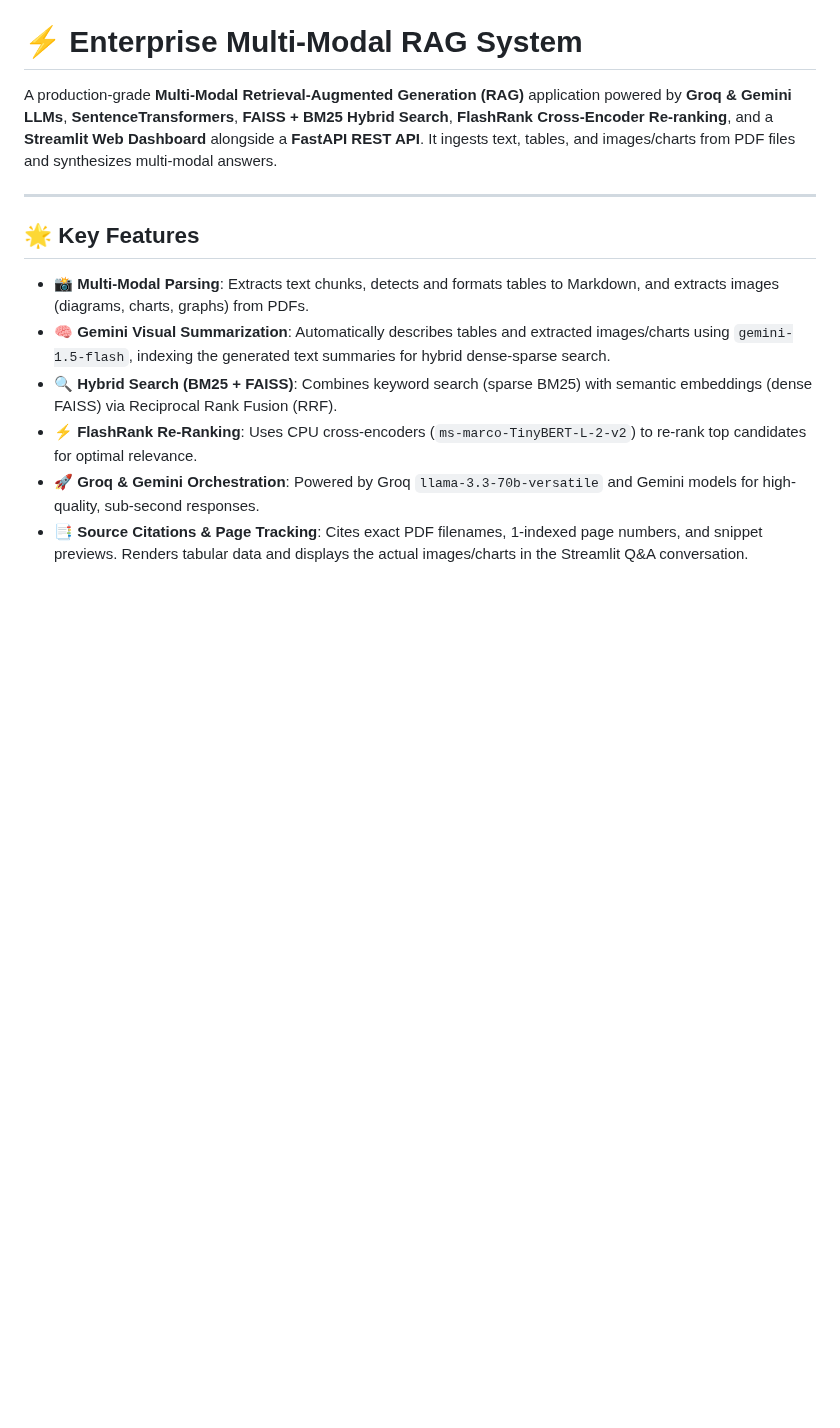
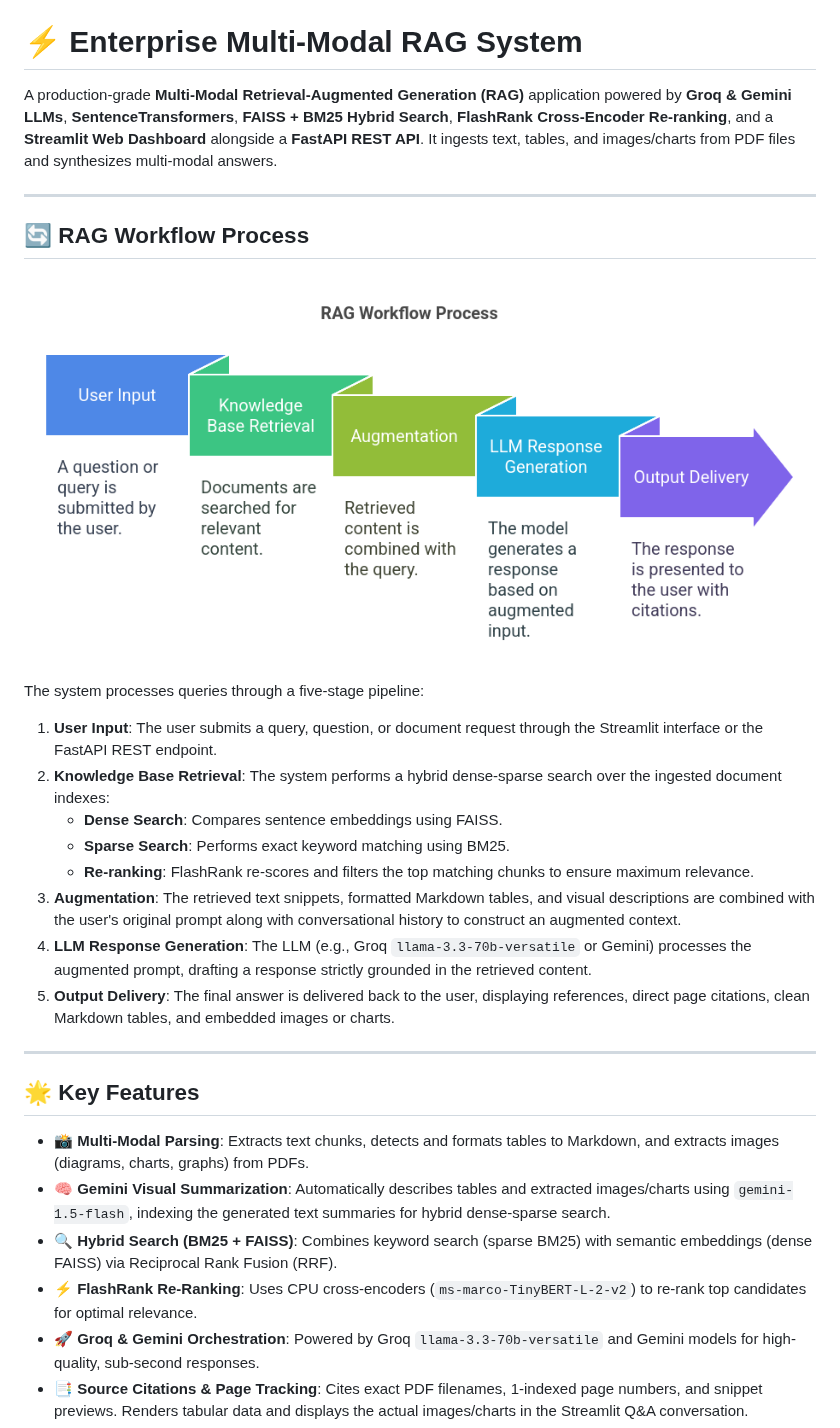
Before and after one commit to Arjit005/RAG, a Markdown page: README.md, the part around the change. Drawn GitHub-style; pictures changed too: static/rag_workflow.png (added); blank space fills up the shorter version.

Commit message:
docs: add RAG workflow process diagram and explanation to README

```diff
--- a/README.md
+++ b/README.md
@@ -2,6 +2,23 @@
 
 
 A production-grade **Multi-Modal Retrieval-Augmented Generation (RAG)** application powered by **Groq & Gemini LLMs**, **SentenceTransformers**, **FAISS + BM25 Hybrid Search**, **FlashRank Cross-Encoder Re-ranking**, and a **Streamlit Web Dashboard** alongside a **FastAPI REST API**. It ingests text, tables, and images/charts from PDF files and synthesizes multi-modal answers.
+
+---
+
+## 🔄 RAG Workflow Process
+
+![RAG Workflow Process](static/rag_workflow.png)
+
+The system processes queries through a five-stage pipeline:
+
+1. **User Input**: The user submits a query, question, or document request through the Streamlit interface or the FastAPI REST endpoint.
+2. **Knowledge Base Retrieval**: The system performs a hybrid dense-sparse search over the ingested document indexes:
+   * **Dense Search**: Compares sentence embeddings using FAISS.
+   * **Sparse Search**: Performs exact keyword matching using BM25.
+   * **Re-ranking**: FlashRank re-scores and filters the top matching chunks to ensure maximum relevance.
+3. **Augmentation**: The retrieved text snippets, formatted Markdown tables, and visual descriptions are combined with the user's original prompt along with conversational history to construct an augmented context.
+4. **LLM Response Generation**: The LLM (e.g., Groq `llama-3.3-70b-versatile` or Gemini) processes the augmented prompt, drafting a response strictly grounded in the retrieved content.
+5. **Output Delivery**: The final answer is delivered back to the user, displaying references, direct page citations, clean Markdown tables, and embedded images or charts.
 
 ---
 
```
